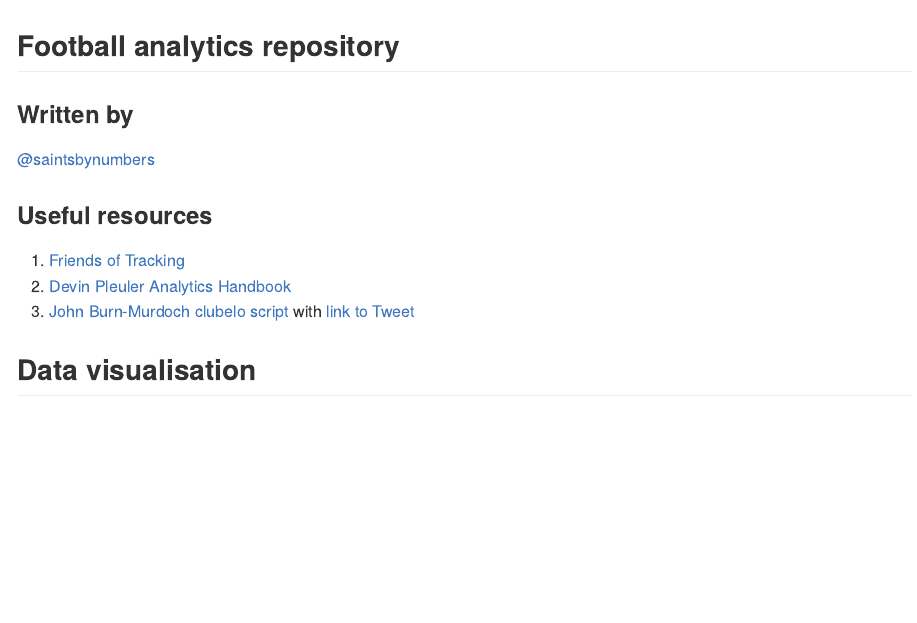
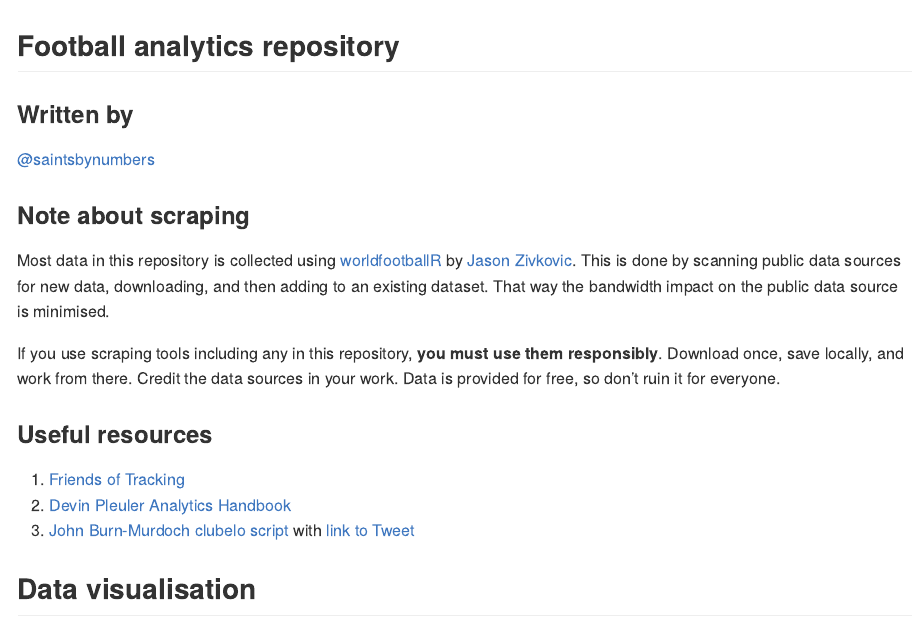
Before and after one commit to szfh/football-stats, an R Markdown document (R/README.Rmd): the page in a window 1100 px wide, from its top. Rendered offline with R 4.5, knitr and Pandoc, with nearby package versions.

Commit message:
add scraping note

```diff
--- a/R/README.Rmd
+++ b/R/README.Rmd
@@ -10,6 +10,12 @@ output: github_document
 ### Written by
 
 [@saintsbynumbers](https://twitter.com/saintsbynumbers)
+
+### Note about scraping
+
+Most data in this repository is collected using [worldfootballR](https://cran.r-project.org/web/packages/worldfootballR/index.html) by [Jason Zivkovic](https://www.dontblamethedata.com/). This is done by scanning public data sources for new data, downloading, and then adding to an existing dataset. That way the bandwidth impact on the public data source is minimised.
+
+If you use scraping tools including any in this repository, **you must use them responsibly**. Download once, save locally, and work from there. Credit the data sources in your work. Data is provided for free, so don't ruin it for everyone.
 
 ### Useful resources
 
```
